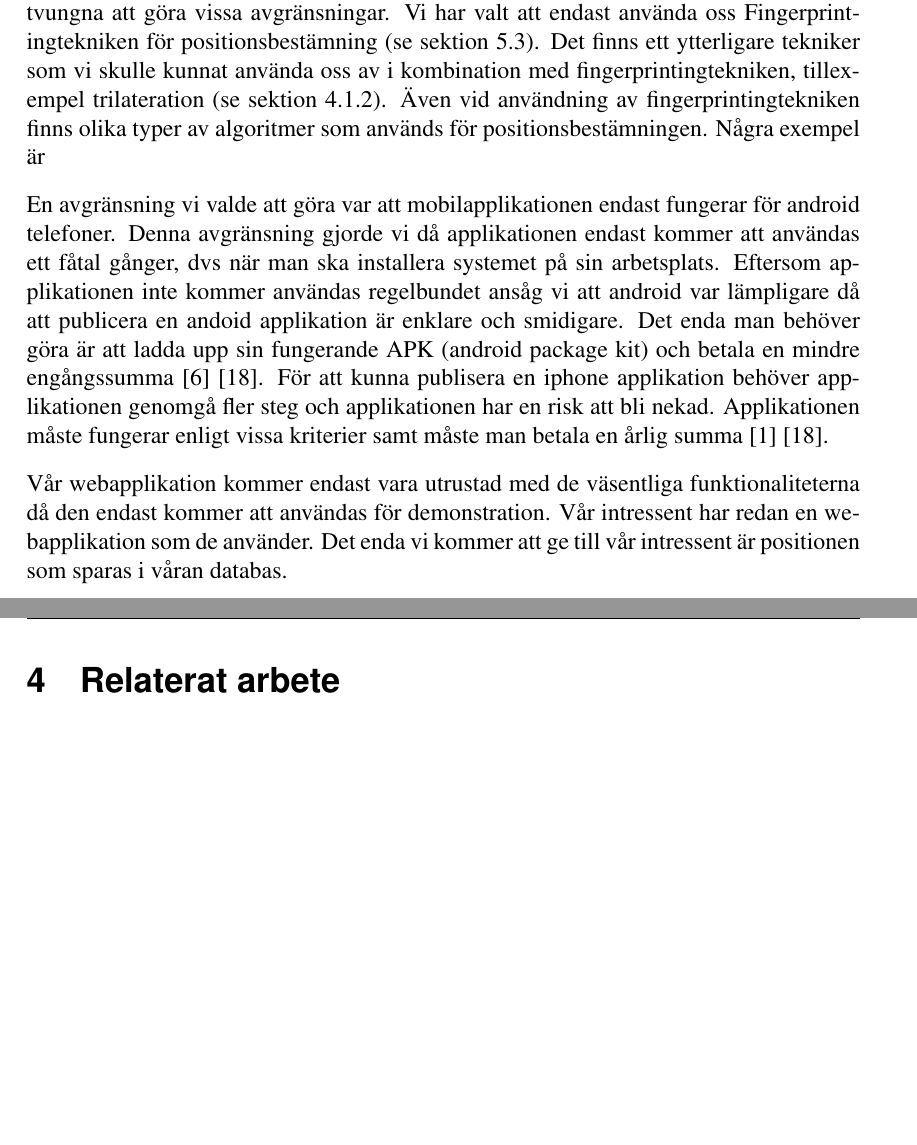
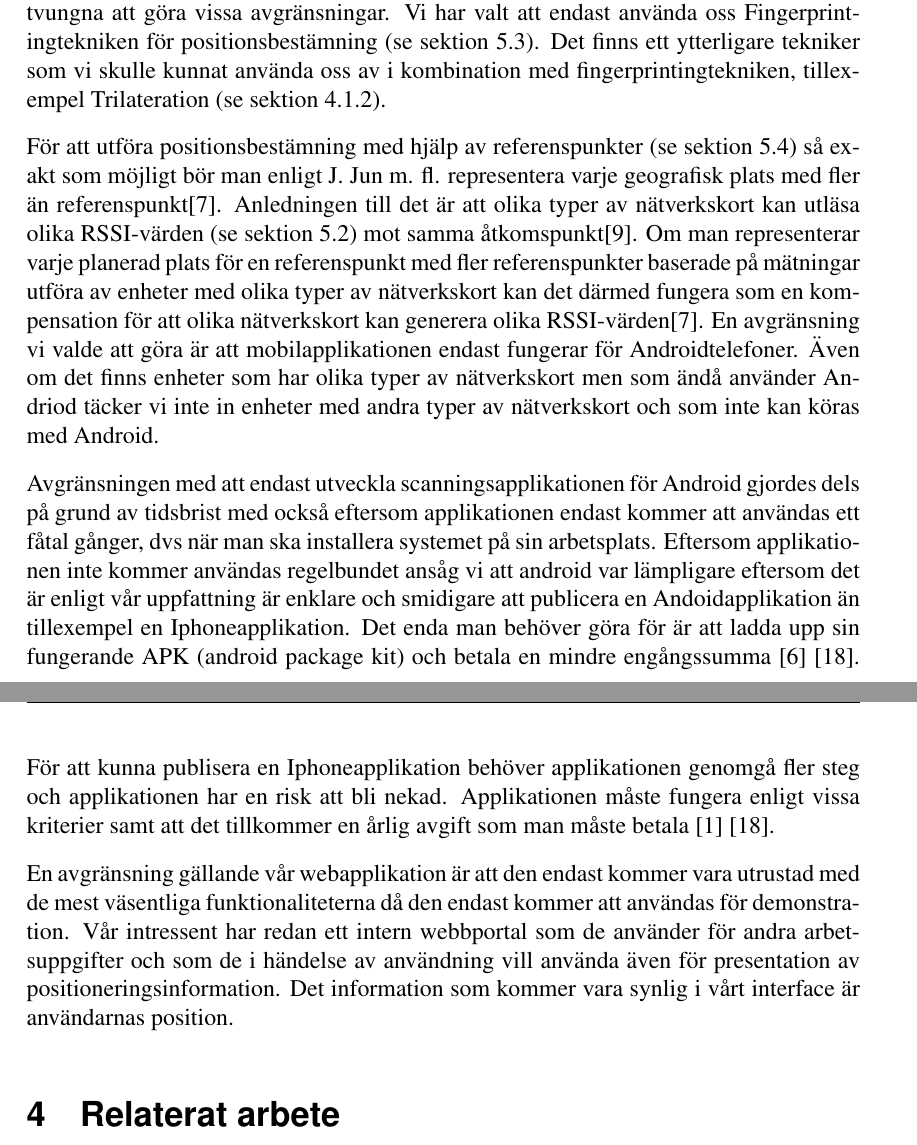
Before and after one commit to AlexanderBacklund/BachelorProject18, a LaTeX paper (report/rapportutkast.tex): two parts of pages 15 and 16 of 41 before the commit and two parts of pages 15 and 16 of 42 after it, joined at a grey line, cut so that both start at the same text, the shorter picture padded with empty space. Compiled offline with pdfLaTeX.

Commit message:
rappppppport

```diff
--- a/report/rapportutkast.tex
+++ b/report/rapportutkast.tex
@@ -312,16 +312,21 @@ För att göra vårt system attraktivt vill vi det ska vara ett system som inte
 
 \subsection{Avgränsningar}
 På grund av den begränsade tid vi har haft att arbeta på det här projektet har vi varit tvungna att göra vissa avgränsningar.
-Vi har valt att endast använda oss Fingerprintingtekniken för positionsbestämning (se sektion \ref{fingerprinting}). Det finns ett ytterligare tekniker som vi skulle kunnat använda oss av i kombination med fingerprintingtekniken, tillexempel trilateration (se sektion \ref{triangulering}). Även vid användning av fingerprintingtekniken finns olika typer av algoritmer som används för positionsbestämningen. Några exempel är
+Vi har valt att endast använda oss Fingerprintingtekniken för positionsbestämning (se sektion \ref{fingerprinting}). Det finns ett ytterligare tekniker som vi skulle kunnat använda oss av i kombination med fingerprintingtekniken, tillexempel Trilateration (se sektion \ref{triangulering}).
+
+
+För att utföra positionsbestämning med hjälp av referenspunkter (se sektion \ref{referenspunkter}) så exakt som möjligt bör man enligt J. Jun m. fl. representera varje geografisk plats med fler än referenspunkt\cite{jun2018low}. Anledningen till det är att olika typer av nätverkskort kan utläsa olika RSSI-värden (se sektion \ref{RSSI}) mot samma åtkomspunkt\cite{problem_with_RSSI}. Om man representerar varje planerad plats för en referenspunkt med fler referenspunkter baserade på mätningar utföra av enheter med olika typer av nätverkskort kan det därmed fungera som en kompensation för att olika nätverkskort kan generera olika RSSI-värden\cite{jun2018low}.
+En avgränsning vi valde att göra är att mobilapplikationen endast fungerar för Androidtelefoner. Även om det finns enheter som har olika typer av nätverkskort men som ändå använder Andriod täcker vi inte in enheter med andra typer av nätverkskort och som inte kan köras med Android.
+
+
+ Avgränsningen med att endast utveckla scanningsapplikationen för Android gjordes dels på grund av tidsbrist med också eftersom applikationen endast kommer att användas ett fåtal gånger, dvs när man ska installera systemet på sin arbetsplats. Eftersom applikationen inte kommer användas regelbundet ansåg vi att android var lämpligare eftersom det är enligt vår uppfattning är enklare och smidigare att publicera en Andoidapplikation än tillexempel en Iphoneapplikation. Det enda man behöver göra för är att ladda upp sin fungerande APK (android package kit) och betala en mindre engångssumma \cite{android} \cite{guidePublish}. För att kunna publisera en Iphoneapplikation behöver applikationen genomgå fler steg och applikationen har en risk att bli nekad. Applikationen måste fungera enligt vissa kriterier samt att det tillkommer en årlig avgift som man måste betala \cite{submitIphone} \cite{guidePublish}.
+
+En avgränsning gällande vår webapplikation är att den endast kommer vara utrustad med de mest väsentliga funktionaliteterna då den endast kommer att användas för demonstration. Vår intressent har redan ett intern webbportal som de använder för andra arbetsuppgifter och som de i händelse av användning vill använda även för presentation av positioneringsinformation. Det information som kommer vara synlig i vårt interface är användarnas position.
 
 \iffalse Här beskriver ni vad ni \emph{inte} gjort, alltså hur ni valt att begränsa er, och motiverar dessa avgränsningar. Detta förtydligar för läsaren som kanske hade förväntningar ni inte uppfyllt.
 
 (I tidiga versioner, men \emph{inte} i slutversionen, kan ni även beskriva vad som bara ska göras om tid/resurser/omständigheter räcker till. De sakerna kan ni då istället beskriva i Framtida arbete.)
 \fi
-
-En avgränsning vi valde att göra var att mobilapplikationen endast fungerar för android telefoner. Denna avgränsning gjorde vi då applikationen endast kommer att användas ett fåtal gånger, dvs när man ska installera systemet på sin arbetsplats. Eftersom applikationen inte kommer användas regelbundet ansåg vi att android var lämpligare då att publicera en andoid applikation är enklare och smidigare. Det enda man behöver göra är att ladda upp sin fungerande APK (android package kit) och betala en mindre engångssumma \cite{android} \cite{guidePublish}. För att kunna publisera en iphone applikation behöver applikationen genomgå fler steg och applikationen har en risk att bli nekad. Applikationen måste fungerar enligt vissa kriterier samt måste man betala en årlig summa \cite{submitIphone} \cite{guidePublish}.
-
-Vår webapplikation kommer endast vara utrustad med de väsentliga funktionaliteterna då den endast kommer att användas för demonstration. Vår intressent har redan en webapplikation som de använder. Det enda vi kommer att ge till vår intressent är positionen som sparas i våran databas.
 
 \section{Relaterat arbete}
 Det generella problemet med inomhuspositionering har lösts på olika sätt.
```
Also changed, not shown: report/rapportutkast.tex (10 more changed lines).
